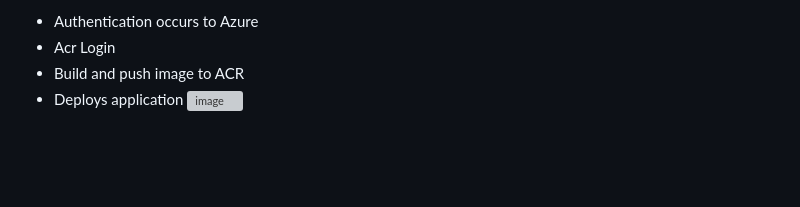
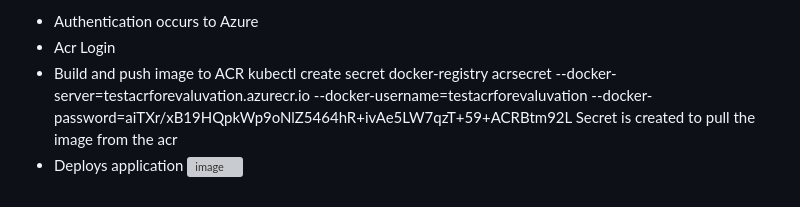
Before and after one commit to dhanyapvarghese/Welcome_app, a Markdown page: README.md, the part around the change. Drawn GitHub-style; blank space fills up the shorter version; grey boxes are pictures that could not be loaded.

```diff
--- a/README.md
+++ b/README.md
@@ -73,5 +73,7 @@ The code is checked-out
 - Authentication occurs to Azure
 - Acr Login
 - Build and push image to ACR
+kubectl create secret docker-registry acrsecret --docker-server=testacrforevaluvation.azurecr.io --docker-username=testacrforevaluvation --docker-password=aiTXr/xB19HQpkWp9oNlZ5464hR+ivAe5LW7qzT+59+ACRBtm92L
+Secret is created to pull the image from the acr
 - Deploys application
 ![image](https://github.com/dhanyapvarghese/Welcome_app/assets/43697021/41b98400-d551-43d6-a152-9af818781413)
```
